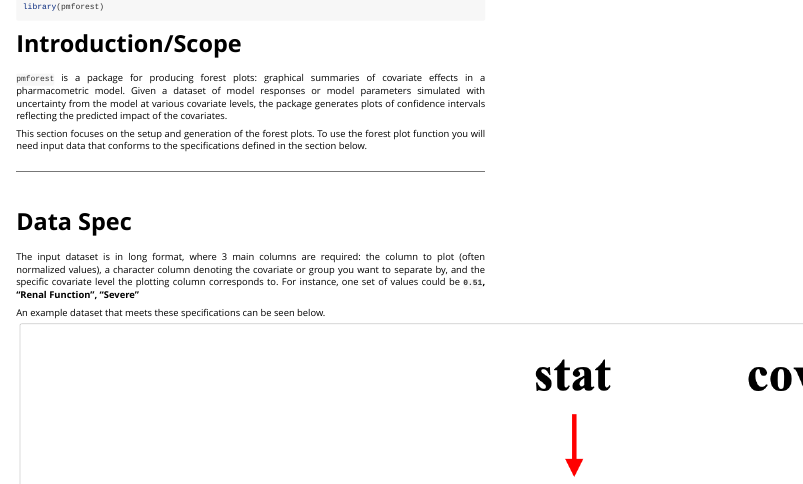
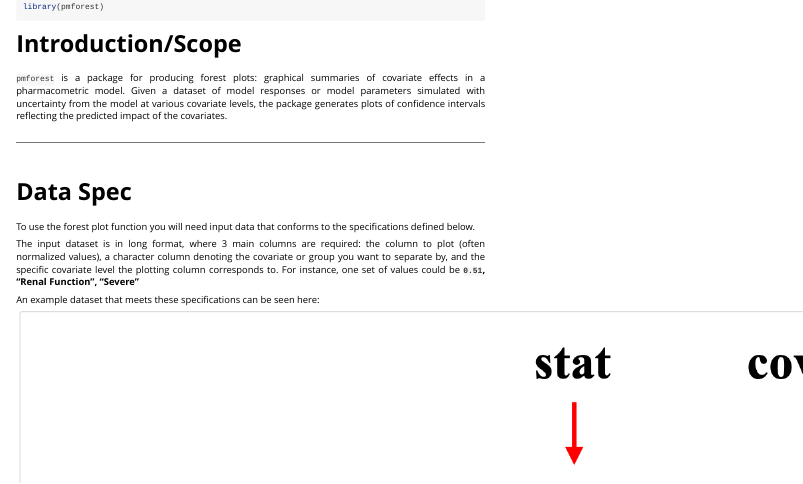
Before and after one commit to metrumresearchgroup/pmforest, an R Markdown document (vignettes/getting-started.Rmd): the page in a window 1100 px wide, from 110 px down. Rendered offline with R 4.5, knitr and Pandoc, with nearby package versions.

Commit message:
slight rework of text

```diff
--- a/vignettes/getting-started.Rmd
+++ b/vignettes/getting-started.Rmd
@@ -32,18 +32,16 @@ library(pmforest)
 # Introduction/Scope
 `pmforest` is a package for producing forest plots: graphical summaries of covariate effects in a pharmacometric model. Given a dataset of model responses or model parameters simulated with uncertainty from the model at various covariate levels, the package generates plots of confidence intervals reflecting the predicted impact of the covariates.
 
-
-This section focuses on the setup and generation of the forest plots. To use the forest plot function you will need input data that conforms to the specifications defined in the section below.
-
 <hr>
 <br>
 
 # Data Spec
+To use the forest plot function you will need input data that conforms to the specifications defined below.
 
 The input dataset is in long format, where 3 main columns are required: the column to plot (often normalized values), a character column denoting the covariate or group you want to separate by, and the specific covariate level the plotting column corresponds to. For instance, one set of values could be **`0.51`, "Renal Function", "Severe"**
 
 
-An example dataset that meets these specifications can be seen below.
+An example dataset that meets these specifications can be seen here:
 
 ![](assets/forest-data-ex.png)<!-- -->
 
```
